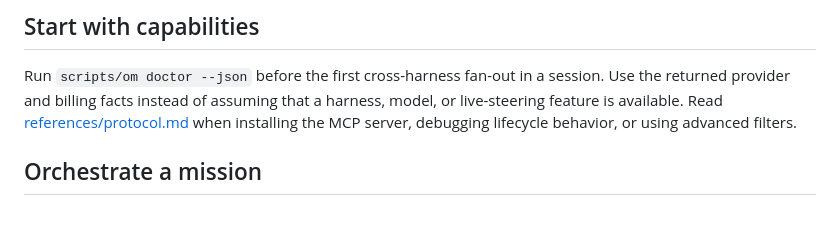
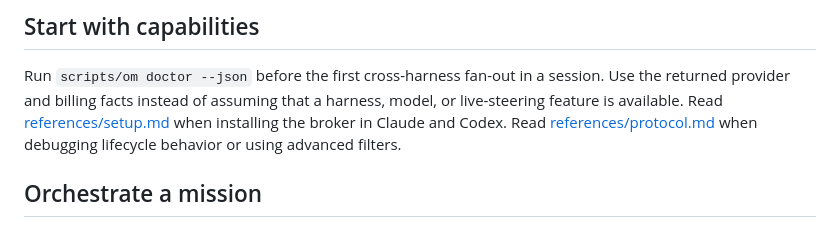
Before and after one commit to EvanOman/claude-skills-public, a Markdown page: skills/overmind-v2/SKILL.md, the part around the change. Drawn GitHub-style.

Commit message:
Document Overmind v2 shared broker setup

```diff
--- a/skills/overmind-v2/SKILL.md
+++ b/skills/overmind-v2/SKILL.md
@@ -13,8 +13,9 @@ subscription-backed workers; never select a metered backend unless the user expl
 
 Run `scripts/om doctor --json` before the first cross-harness fan-out in a session. Use the returned
 provider and billing facts instead of assuming that a harness, model, or live-steering feature is
-available. Read [references/protocol.md](references/protocol.md) when installing the MCP server,
-debugging lifecycle behavior, or using advanced filters.
+available. Read [references/setup.md](references/setup.md) when installing the broker in Claude and
+Codex. Read [references/protocol.md](references/protocol.md) when debugging lifecycle behavior or
+using advanced filters.
 
 ## Orchestrate a mission
 
```
Also changed, not shown: 1 other file.
